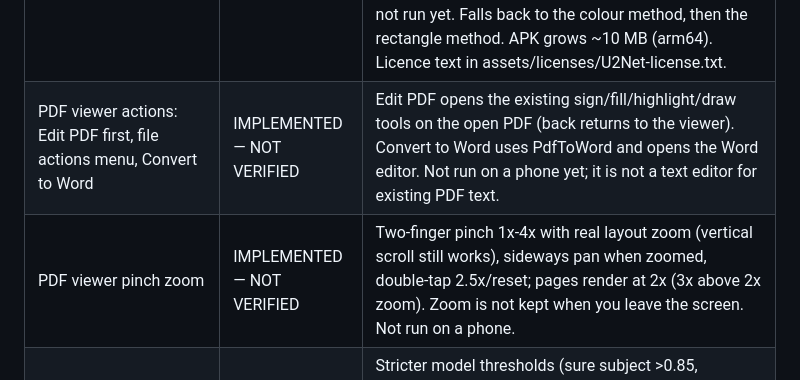
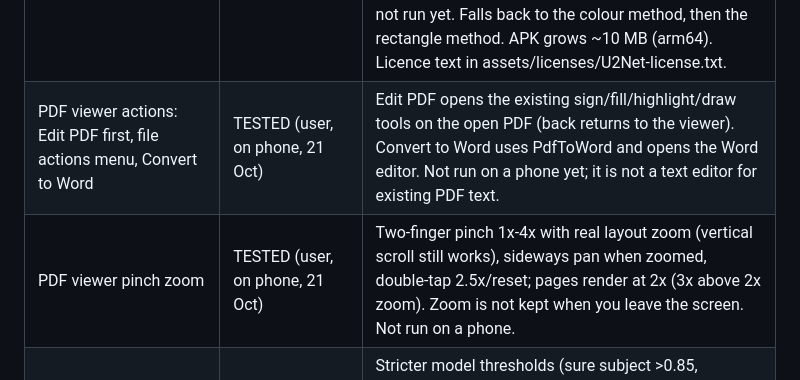
Before and after one commit to pixelslimited/Docxels, a Markdown page: DOCXELS_FEATURE_TRACKER.md, the part around the change. Drawn GitHub-style.

Commit message:
Tracker: PDF zoom, Edit PDF and Convert to Word tested by user
[skip ci]

Co-Authored-By: Claude Sonnet 5.5 <noreply@anthropic.com>
Claude-Session: https://claude.ai/code/session_01TnNnzULaebR4nndLQNv1gW

```diff
--- a/DOCXELS_FEATURE_TRACKER.md
+++ b/DOCXELS_FEATURE_TRACKER.md
@@ -272,7 +272,7 @@ Statuses: `NOT STARTED` · `IN PROGRESS` · `IMPLEMENTED — NOT VERIFIED` · `T
 | Picture floating tools: wrap, crop, remove background | IMPLEMENTED — NOT VERIFIED | Edit (full panel), text wrap list, crop (four sliders, cuts the picture file), remove background, turn 90°, smaller, larger, delete. Wrap choices other than behind/in front are saved but the editor may still lay them out in line. Crop arithmetic is unit tested (CropTwipsTest). |
 | Smarter remove background | IMPLEMENTED — NOT VERIFIED | Edge-colour model (k-means in Lab) -> certain/probable background joined to the edge -> GrabCut seeded from that mask (not a rectangle) -> keep main pieces, fill pinholes, soft edge; ML Kit selfie model (bundled, offline) guides cuts on people. Algorithm prototyped in Python on a gradient background and a signature (clean cut, loops kept); the Android version and the person model are not run yet. Soft shadows next to an object may stay. Falls back to the old rectangle method if the result is implausible. Piece-keeping and hole-filling are unit tested. |
 | Remove background with a subject model | IMPLEMENTED — NOT VERIFIED | The colour-edge method cut the wrong thing on a lamp-post photo (reported by the user). Replaced the starting mask with the output of U^2-Net-P (u2netp.onnx, Apache-2.0, bundled in assets/models, run with ONNX Runtime) then GrabCut refinement. Tried in Python on the user's lamp photo: lamps and most of the pole were cut out cleanly (the pole stops where it meets the dark fence and caption bar). The Android code (ONNX session, tensor handling) has not run yet. Falls back to the colour method, then the rectangle method. APK grows ~10 MB (arm64). Licence text in assets/licenses/U2Net-license.txt. |
-| PDF viewer actions: Edit PDF first, file actions menu, Convert to Word | IMPLEMENTED — NOT VERIFIED | Edit PDF opens the existing sign/fill/highlight/draw tools on the open PDF (back returns to the viewer). Convert to Word uses PdfToWord and opens the Word editor. Not run on a phone yet; it is not a text editor for existing PDF text. |
-| PDF viewer pinch zoom | IMPLEMENTED — NOT VERIFIED | Two-finger pinch 1x-4x with real layout zoom (vertical scroll still works), sideways pan when zoomed, double-tap 2.5x/reset; pages render at 2x (3x above 2x zoom). Zoom is not kept when you leave the screen. Not run on a phone. |
+| PDF viewer actions: Edit PDF first, file actions menu, Convert to Word | TESTED (user, on phone, 21 Oct) | Edit PDF opens the existing sign/fill/highlight/draw tools on the open PDF (back returns to the viewer). Convert to Word uses PdfToWord and opens the Word editor. Not run on a phone yet; it is not a text editor for existing PDF text. |
+| PDF viewer pinch zoom | TESTED (user, on phone, 21 Oct) | Two-finger pinch 1x-4x with real layout zoom (vertical scroll still works), sideways pan when zoomed, double-tap 2.5x/reset; pages render at 2x (3x above 2x zoom). Zoom is not kept when you leave the screen. Not run on a phone. |
 | Remove background: Subject only option | IMPLEMENTED — NOT VERIFIED | Stricter model thresholds (sure subject >0.85, probable >0.5, 41px margin) re-run from the original picture. In the Python prototype it isolated the baby on the user's poster better but dropped the thin lamp-post, so it is offered as a second step, not the default. Not run on Android. |
 | Side-by-side columns (Insert → Columns) | IMPLEMENTED — NOT VERIFIED | Borderless one-row table with 2 or 3 cells, typed in place; exports as a table. NOT true Word section columns: text does not flow from column 1 to column 2, and the Page setup columns option does not exist. Real flowing columns still need the page-layout rewrite. |
```
